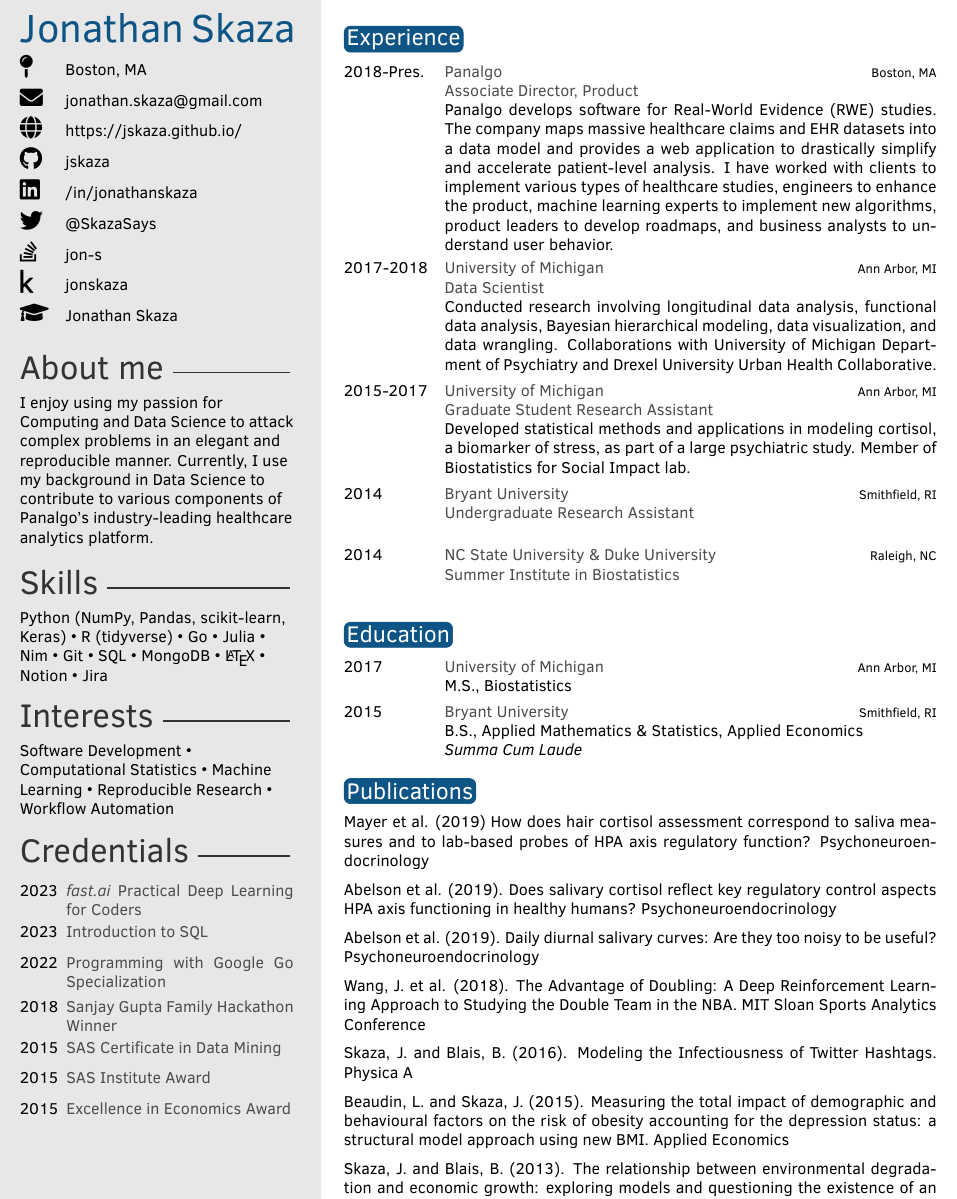
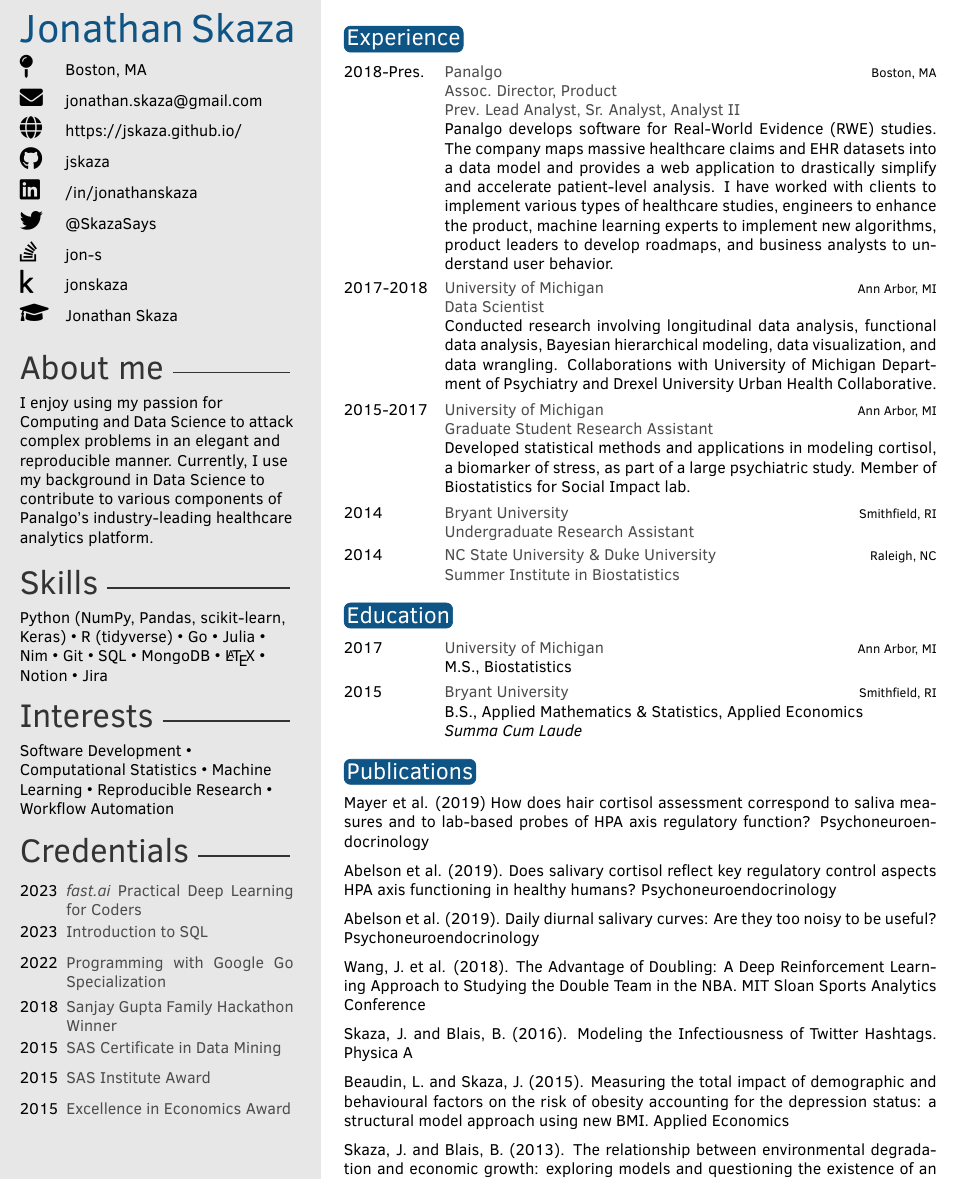
Before and after one commit to jskaza/jskaza.github.io, a LaTeX CV (assets/res.tex): part of the page, cut so that both start at the same text. Compiled offline with pdfLaTeX.

Commit message:
update res

```diff
--- a/assets/res.tex
+++ b/assets/res.tex
@@ -107,7 +107,7 @@
 \section{Experience}
 
 \begin{twenty}
-     \twentyitem{2018-Pres.}{Panalgo}{Boston, MA}{\textbf{Associate Director, Product} \\
+     \twentyitem{2018-Pres.}{Panalgo}{Boston, MA}{\textbf{Assoc. Director, Product \newline Prev. Lead Analyst, Sr. Analyst, Analyst II} \\
     Panalgo develops software for Real-World Evidence (RWE) studies. The company maps massive healthcare claims and EHR datasets into a data model and provides a web application to drastically simplify and accelerate patient-level analysis. I have worked with clients to implement various types of healthcare studies, engineers to enhance the product, machine learning experts to implement new algorithms, product leaders to develop roadmaps, and business analysts to understand user behavior.}
 	\twentyitem{2017-2018}{University of Michigan}{Ann Arbor, MI}{\textbf{Data Scientist} \\
     Conducted research involving longitudinal data analysis, functional data analysis, Bayesian hierarchical modeling, data visualization, and data wrangling. Collaborations with University of Michigan Department of Psychiatry and Drexel University Urban Health Collaborative.}
@@ -115,8 +115,8 @@
     Developed statistical methods and applications in modeling cortisol, a biomarker of stress, as part of a large psychiatric study. Member of Biostatistics for Social Impact lab.}
     \twentyitem{2014}{Bryant University}{Smithfield, RI}{\textbf{Undergraduate Research Assistant} \\
     % Implemented econometric analyses concerning the economic impact of children, the education system, and the defense industry in the state of Rhode Island.
-    }
-    \twentyitem{2014}{NC State University \& Duke University}{Raleigh, NC}{\textbf{Summer Institute in Biostatistics} \\
+    \vspace*{-\baselineskip}}
+    \twentyitem{2014}{NC State University \& Duke University}{Raleigh, NC}{\textbf{Summer Institute in Biostatistics}\vspace*{-\baselineskip} \\
     % Explored the field of biostatistics through lectures, statistical computing labs, and data analysis project. Sponsored by NHLBI and NCATS.
     }
 
```
Also changed, not shown: assets/res.pdf, assets/res.tex (2 more changed lines).
